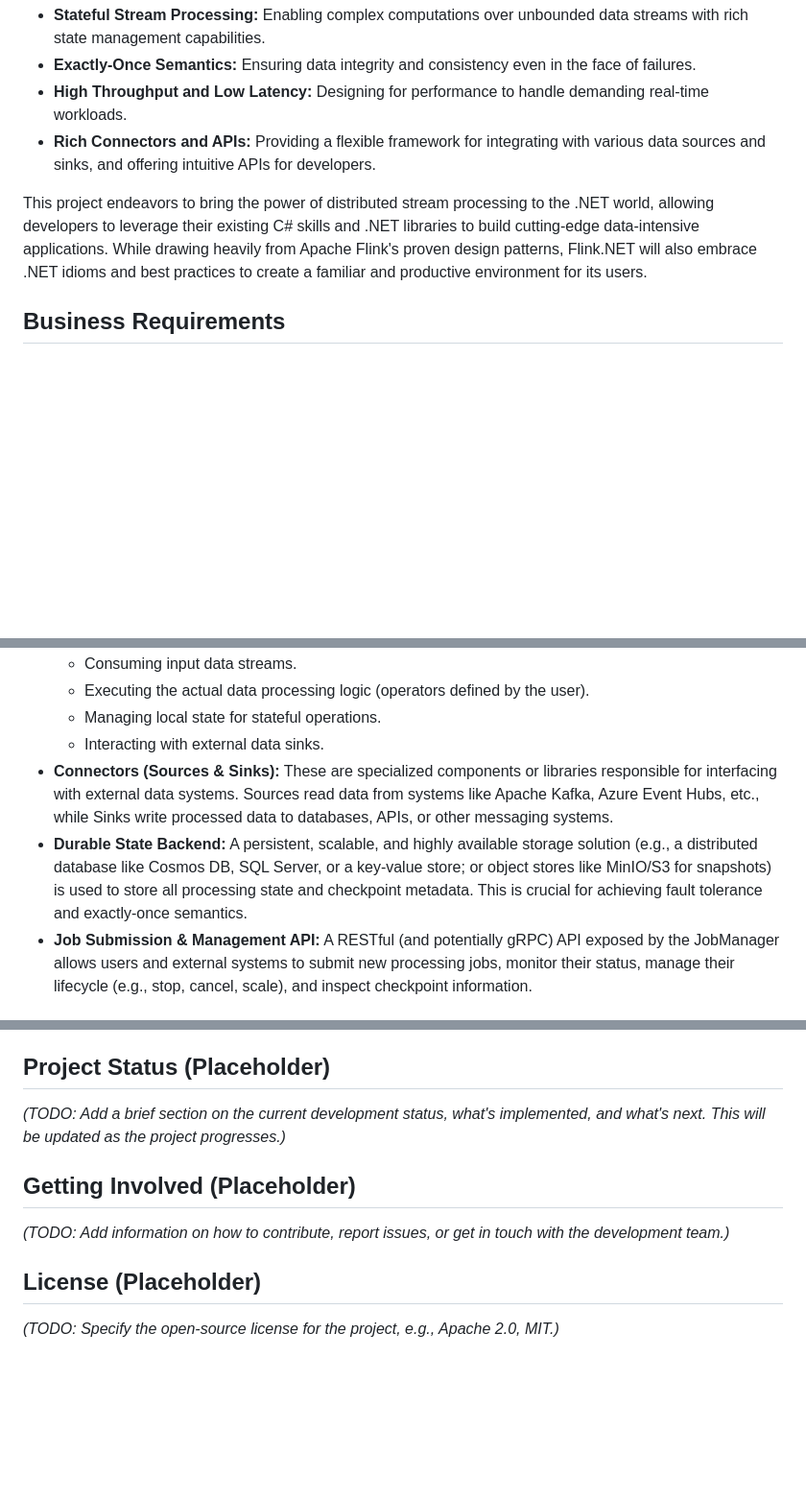
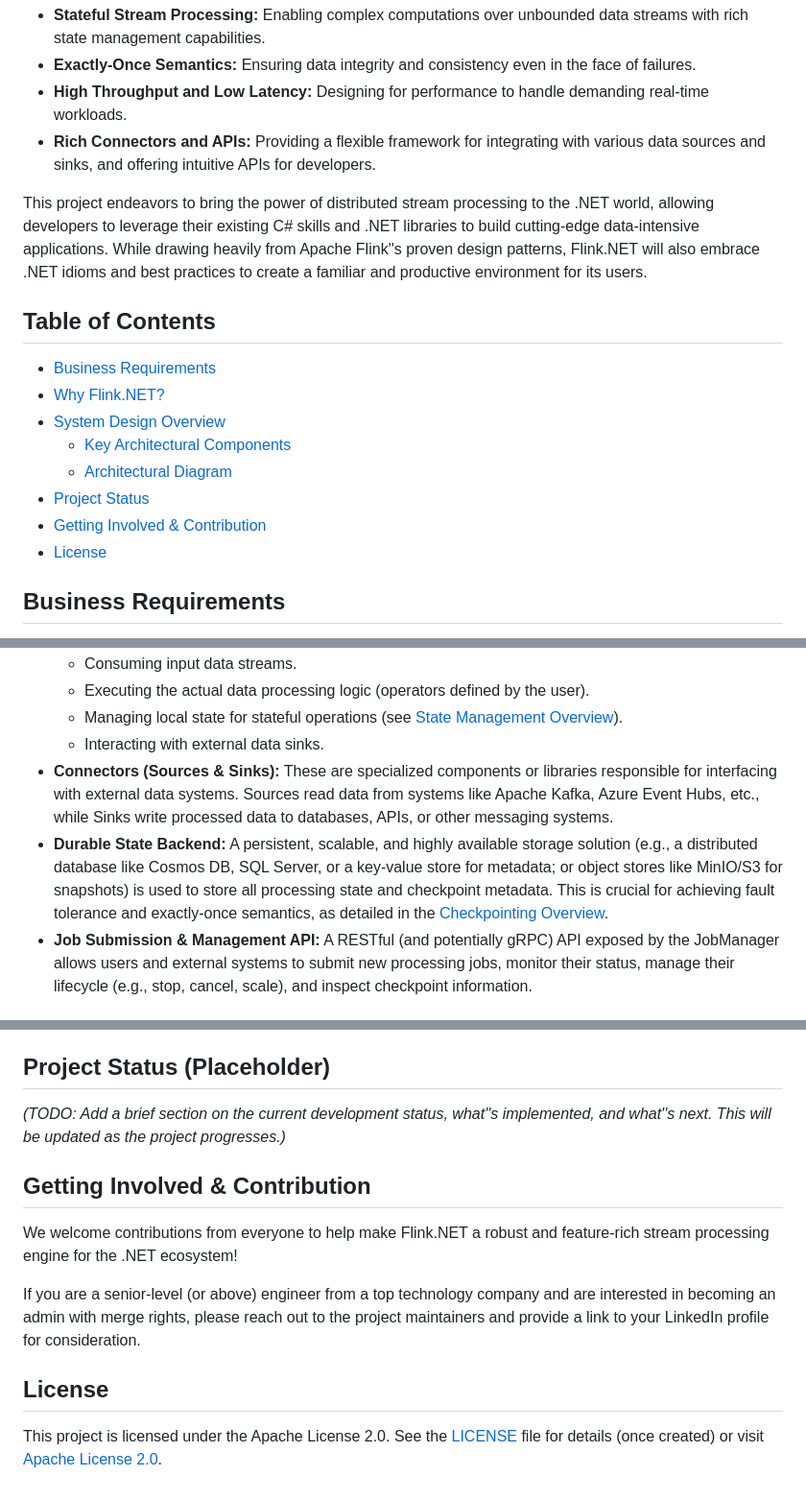
Before and after one commit to devstress/FLINK.NET, a Markdown page: README.md, 3 parts joined by grey strips. Shown: that part at 96% size. Rendered like a GitHub page; blank space fills up the shorter version.

```diff
--- a/README.md
+++ b/README.md
@@ -9,7 +9,17 @@ The core objective of Flink.NET is to implement the fundamental concepts that ma
 *   **High Throughput and Low Latency:** Designing for performance to handle demanding real-time workloads.
 *   **Rich Connectors and APIs:** Providing a flexible framework for integrating with various data sources and sinks, and offering intuitive APIs for developers.
 
-This project endeavors to bring the power of distributed stream processing to the .NET world, allowing developers to leverage their existing C# skills and .NET libraries to build cutting-edge data-intensive applications. While drawing heavily from Apache Flink's proven design patterns, Flink.NET will also embrace .NET idioms and best practices to create a familiar and productive environment for its users.
+This project endeavors to bring the power of distributed stream processing to the .NET world, allowing developers to leverage their existing C# skills and .NET libraries to build cutting-edge data-intensive applications. While drawing heavily from Apache Flink''s proven design patterns, Flink.NET will also embrace .NET idioms and best practices to create a familiar and productive environment for its users.
+
+## Table of Contents
+- [Business Requirements](#business-requirements)
+- [Why Flink.NET?](#why-flinknet)
+- [System Design Overview](#system-design-overview)
+  - [Key Architectural Components](#key-architectural-components)
+  - [Architectural Diagram](#architectural-diagram)
+- [Project Status](#project-status-placeholder)
+- [Getting Involved & Contribution](#getting-involved--contribution)
+- [License](#license)
 
 ## Business Requirements
 
@@ -56,9 +66,9 @@ The system comprises several key interacting components:
     *   Consuming input data streams.
     *   Executing the actual data processing logic (operators defined by the user).
-    *   Managing local state for stateful operations.
+    *   Managing local state for stateful operations (see [State Management Overview](./docs/wiki/Core-Concepts-State-Management-Overview.md)).
     *   Interacting with external data sinks.
 *   **Connectors (Sources & Sinks):** These are specialized components or libraries responsible for interfacing with external data systems. Sources read data from systems like Apache Kafka, Azure Event Hubs, etc., while Sinks write processed data to databases, APIs, or other messaging systems.
-*   **Durable State Backend:** A persistent, scalable, and highly available storage solution (e.g., a distributed database like Cosmos DB, SQL Server, or a key-value store; or object stores like MinIO/S3 for snapshots) is used to store all processing state and checkpoint metadata. This is crucial for achieving fault tolerance and exactly-once semantics.
+*   **Durable State Backend:** A persistent, scalable, and highly available storage solution (e.g., a distributed database like Cosmos DB, SQL Server, or a key-value store for metadata; or object stores like MinIO/S3 for snapshots) is used to store all processing state and checkpoint metadata. This is crucial for achieving fault tolerance and exactly-once semantics, as detailed in the [Checkpointing Overview](./docs/wiki/Core-Concepts-Checkpointing-Overview.md).
 *   **Job Submission & Management API:** A RESTful (and potentially gRPC) API exposed by the JobManager allows users and external systems to submit new processing jobs, monitor their status, manage their lifecycle (e.g., stop, cancel, scale), and inspect checkpoint information.
 
 ### Architectural Diagram
@@ -113,12 +123,14 @@ This architecture is designed to enable parallel processing of data streams acro
 
 ## Project Status (Placeholder)
 
-*(TODO: Add a brief section on the current development status, what's implemented, and what's next. This will be updated as the project progresses.)*
+*(TODO: Add a brief section on the current development status, what''s implemented, and what''s next. This will be updated as the project progresses.)*
 
-## Getting Involved (Placeholder)
+## Getting Involved & Contribution
 
-*(TODO: Add information on how to contribute, report issues, or get in touch with the development team.)*
+We welcome contributions from everyone to help make Flink.NET a robust and feature-rich stream processing engine for the .NET ecosystem!
 
-## License (Placeholder)
+If you are a senior-level (or above) engineer from a top technology company and are interested in becoming an admin with merge rights, please reach out to the project maintainers and provide a link to your LinkedIn profile for consideration.
 
-*(TODO: Specify the open-source license for the project, e.g., Apache 2.0, MIT.)*
+## License
+
+This project is licensed under the Apache License 2.0. See the [LICENSE](LICENSE) file for details (once created) or visit [Apache License 2.0](https://www.apache.org/licenses/LICENSE-2.0).
```
Also changed, not shown: other parts of README.md (+5 -5 lines).
